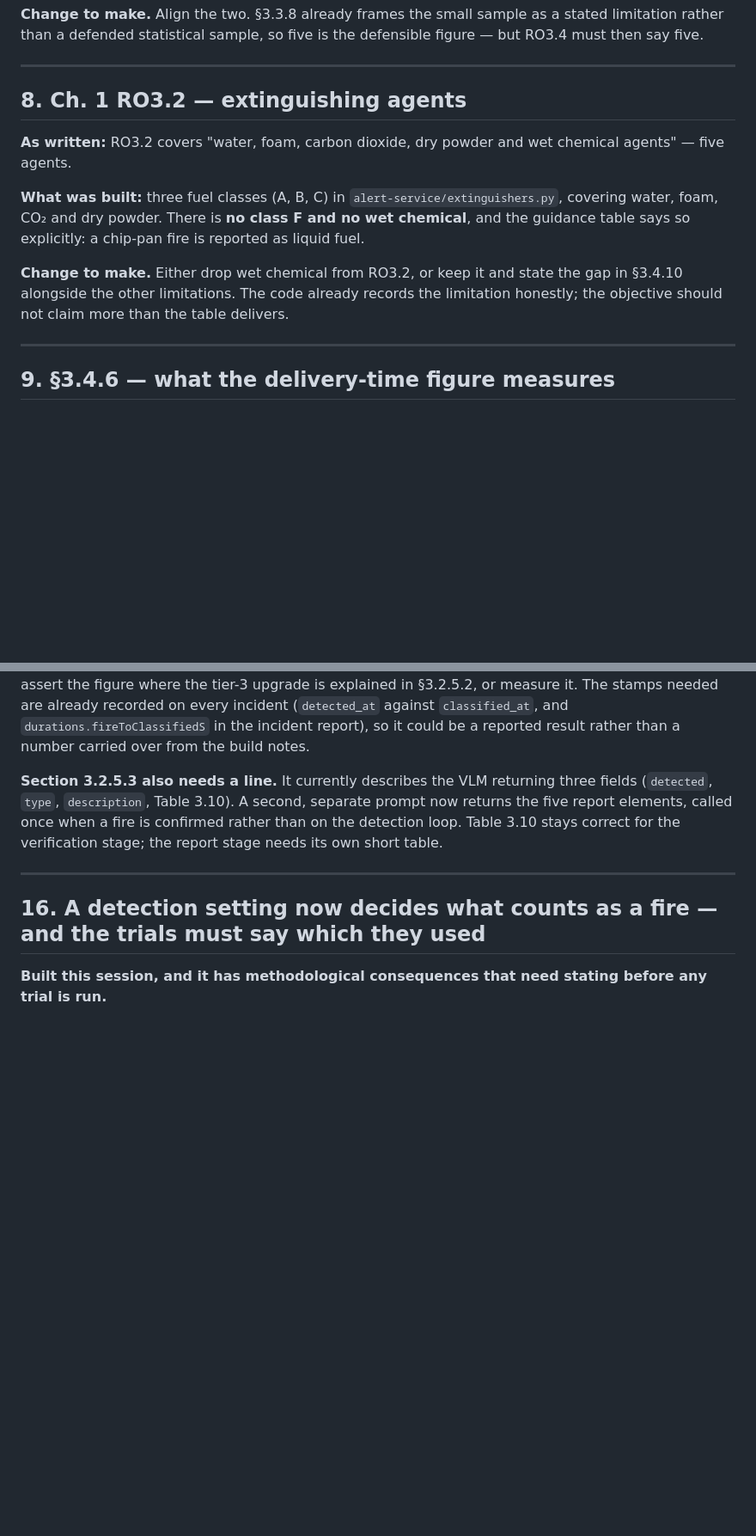
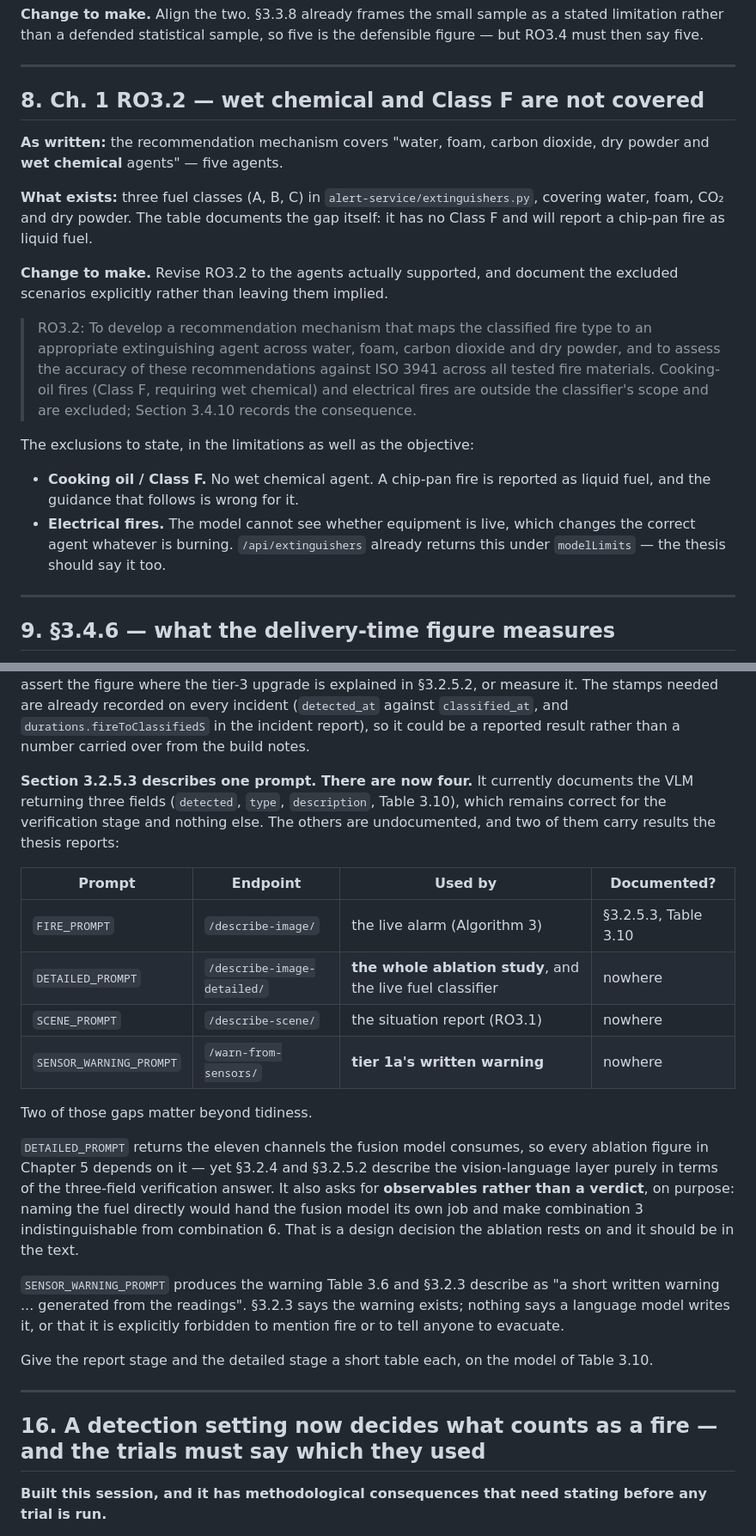
Before and after one commit to Hansani366/fire_detection_and_classification_web_app, a Markdown page: THESIS_CHANGES.md, 2 parts joined by grey strips. Shown at 86% size. Drawn GitHub-style; blank space fills up the shorter version.

```diff
--- a/THESIS_CHANGES.md
+++ b/THESIS_CHANGES.md
@@ -155,18 +155,31 @@ but RO3.4 must then say five.
 
 ---
 
-## 8. Ch. 1 RO3.2 — extinguishing agents
+## 8. Ch. 1 RO3.2 — wet chemical and Class F are not covered
 
-**As written:** RO3.2 covers "water, foam, carbon dioxide, dry powder and wet chemical
-agents" — five agents.
+**As written:** the recommendation mechanism covers "water, foam, carbon dioxide, dry powder
+and **wet chemical** agents" — five agents.
 
-**What was built:** three fuel classes (A, B, C) in `alert-service/extinguishers.py`,
-covering water, foam, CO₂ and dry powder. There is **no class F and no wet chemical**,
-and the guidance table says so explicitly: a chip-pan fire is reported as liquid fuel.
+**What exists:** three fuel classes (A, B, C) in `alert-service/extinguishers.py`, covering
+water, foam, CO₂ and dry powder. The table documents the gap itself: it has no Class F and
+will report a chip-pan fire as liquid fuel.
 
-**Change to make.** Either drop wet chemical from RO3.2, or keep it and state the gap in
-§3.4.10 alongside the other limitations. The code already records the limitation
-honestly; the objective should not claim more than the table delivers.
+**Change to make.** Revise RO3.2 to the agents actually supported, and document the excluded
+scenarios explicitly rather than leaving them implied.
+
+> RO3.2: To develop a recommendation mechanism that maps the classified fire type to an
+> appropriate extinguishing agent across water, foam, carbon dioxide and dry powder, and to
+> assess the accuracy of these recommendations against ISO 3941 across all tested fire
+> materials. Cooking-oil fires (Class F, requiring wet chemical) and electrical fires are
+> outside the classifier's scope and are excluded; Section 3.4.10 records the consequence.
+
+The exclusions to state, in the limitations as well as the objective:
+
+- **Cooking oil / Class F.** No wet chemical agent. A chip-pan fire is reported as liquid
+  fuel, and the guidance that follows is wrong for it.
+- **Electrical fires.** The model cannot see whether equipment is live, which changes the
+  correct agent whatever is burning. `/api/extinguishers` already returns this under
+  `modelLimits` — the thesis should say it too.
 
 ---
 
@@ -399,11 +435,33 @@ incident (`detected_at` against `classified_at`, and `durations.fireToClassified
 incident report), so it could be a reported result rather than a number carried over from
 the build notes.
 
-**Section 3.2.5.3 also needs a line.** It currently describes the VLM returning three fields
-(`detected`, `type`, `description`, Table 3.10). A second, separate prompt now returns the
-five report elements, called once when a fire is confirmed rather than on the detection
-loop. Table 3.10 stays correct for the verification stage; the report stage needs its own
-short table.
+**Section 3.2.5.3 describes one prompt. There are now four.** It currently documents the VLM
+returning three fields (`detected`, `type`, `description`, Table 3.10), which remains correct
+for the verification stage and nothing else. The others are undocumented, and two of them
+carry results the thesis reports:
+
+| Prompt | Endpoint | Used by | Documented? |
+|---|---|---|---|
+| `FIRE_PROMPT` | `/describe-image/` | the live alarm (Algorithm 3) | §3.2.5.3, Table 3.10 |
+| `DETAILED_PROMPT` | `/describe-image-detailed/` | **the whole ablation study**, and the live fuel classifier | nowhere |
+| `SCENE_PROMPT` | `/describe-scene/` | the situation report (RO3.1) | nowhere |
+| `SENSOR_WARNING_PROMPT` | `/warn-from-sensors/` | **tier 1a's written warning** | nowhere |
+
+Two of those gaps matter beyond tidiness.
+
+`DETAILED_PROMPT` returns the eleven channels the fusion model consumes, so every ablation
+figure in Chapter 5 depends on it — yet §3.2.4 and §3.2.5.2 describe the vision-language
+layer purely in terms of the three-field verification answer. It also asks for **observables
+rather than a verdict**, on purpose: naming the fuel directly would hand the fusion model
+its own job and make combination 3 indistinguishable from combination 6. That is a design
+decision the ablation rests on and it should be in the text.
+
+`SENSOR_WARNING_PROMPT` produces the warning Table 3.6 and §3.2.3 describe as "a short
+written warning ... generated from the readings". §3.2.3 says the warning exists; nothing
+says a language model writes it, or that it is explicitly forbidden to mention fire or to
+tell anyone to evacuate.
+
+Give the report stage and the detailed stage a short table each, on the model of Table 3.10.
 
 ---
 
```
Also changed, not shown: other parts of THESIS_CHANGES.md (+77 -19 lines).
